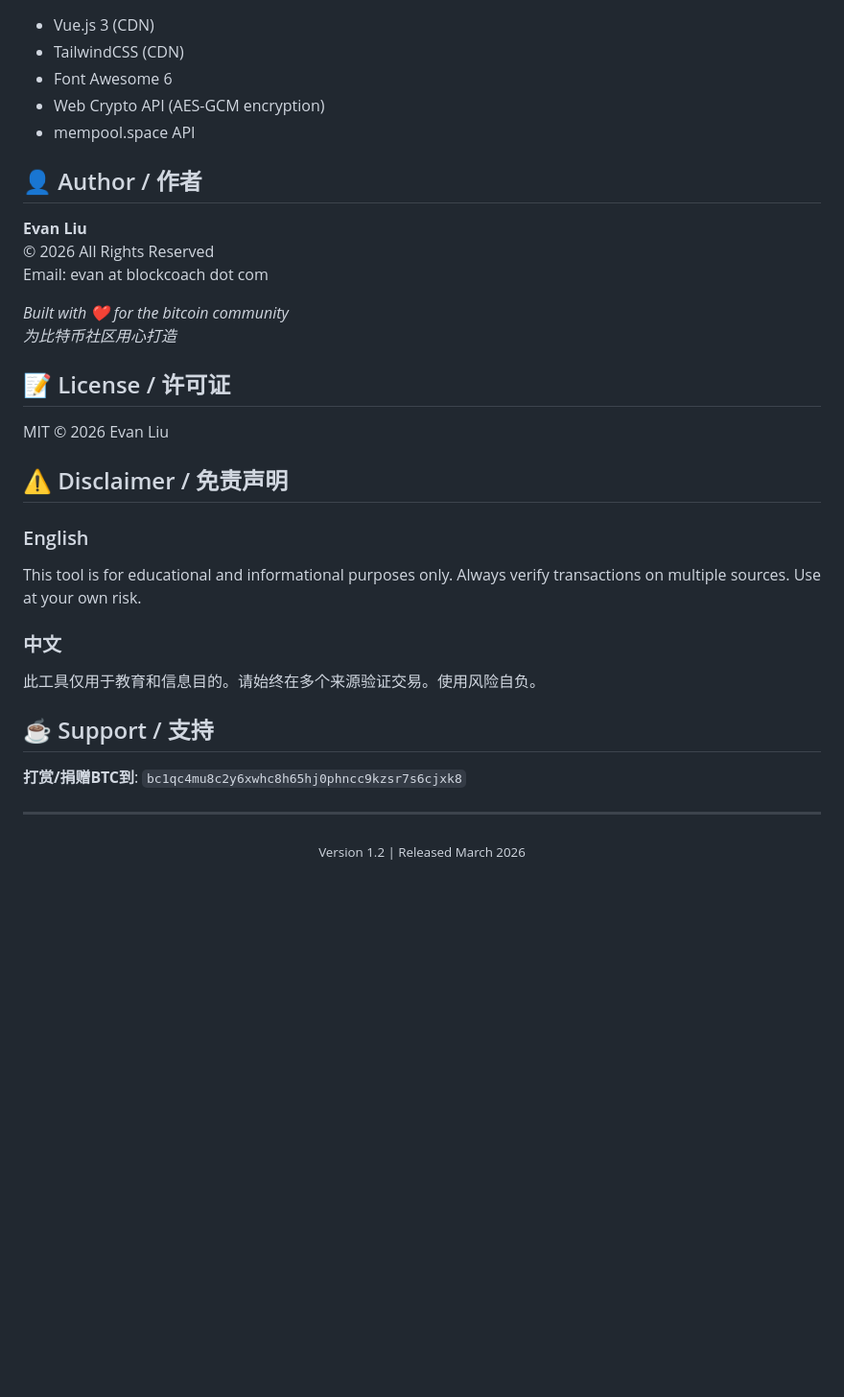
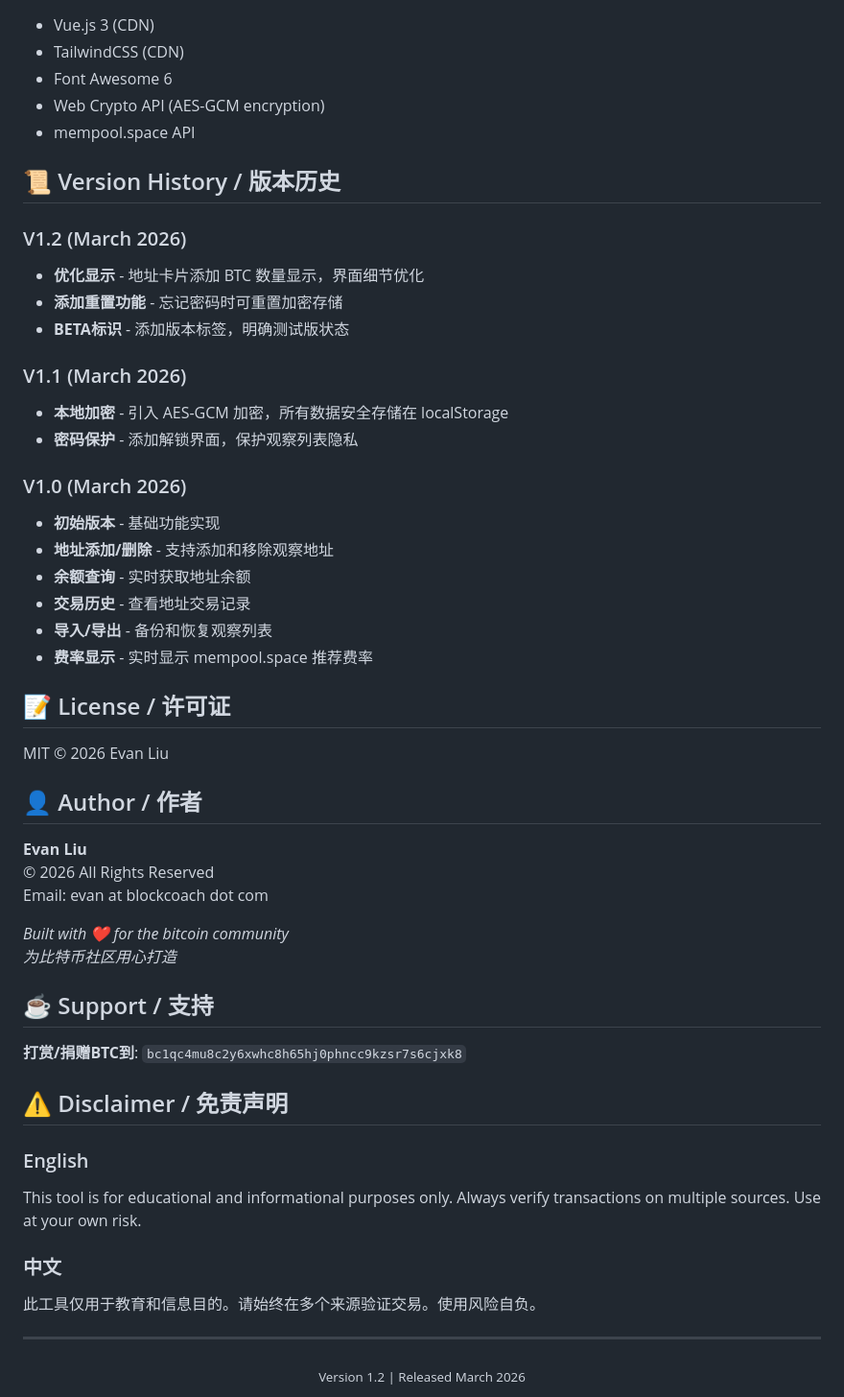
Before and after one commit to hmisty/bitwatch, a Markdown page: README.md, the part around the change. Shown at 96% size. Drawn GitHub-style; blank space fills up the shorter version.

Commit message:
add history

```diff
--- a/README.md
+++ b/README.md
@@ -116,6 +116,29 @@ If you forget your password, click "Forgot password? Reset encrypted storage" on
 - Web Crypto API (AES-GCM encryption)
 - mempool.space API
 
+## 📜 Version History / 版本历史
+
+### V1.2 (March 2026)
+- **优化显示** - 地址卡片添加 BTC 数量显示，界面细节优化
+- **添加重置功能** - 忘记密码时可重置加密存储
+- **BETA标识** - 添加版本标签，明确测试版状态
+
+### V1.1 (March 2026)
+- **本地加密** - 引入 AES-GCM 加密，所有数据安全存储在 localStorage
+- **密码保护** - 添加解锁界面，保护观察列表隐私
+
+### V1.0 (March 2026)
+- **初始版本** - 基础功能实现
+- **地址添加/删除** - 支持添加和移除观察地址
+- **余额查询** - 实时获取地址余额
+- **交易历史** - 查看地址交易记录
+- **导入/导出** - 备份和恢复观察列表
+- **费率显示** - 实时显示 mempool.space 推荐费率
+
+## 📝 License / 许可证
+
+MIT © 2026 Evan Liu
+
 ## 👤 Author / 作者
 
 **Evan Liu**
@@ -125,9 +148,9 @@ Email: evan at blockcoach dot com
 *Built with ❤️ for the bitcoin community*
 *为比特币社区用心打造*
 
-## 📝 License / 许可证
+## ☕ Support / 支持
 
-MIT © 2026 Evan Liu
+**打赏/捐赠BTC到**: `bc1qc4mu8c2y6xwhc8h65hj0phncc9kzsr7s6cjxk8`
 
 ## ⚠️ Disclaimer / 免责声明
 
@@ -137,10 +160,6 @@ This tool is for educational and informational purposes only. Always verify tran
 ### 中文
 此工具仅用于教育和信息目的。请始终在多个来源验证交易。使用风险自负。
 
-## ☕ Support / 支持
-
-**打赏/捐赠BTC到**: `bc1qc4mu8c2y6xwhc8h65hj0phncc9kzsr7s6cjxk8`
-
 ---
 
 <div align="center">
```
